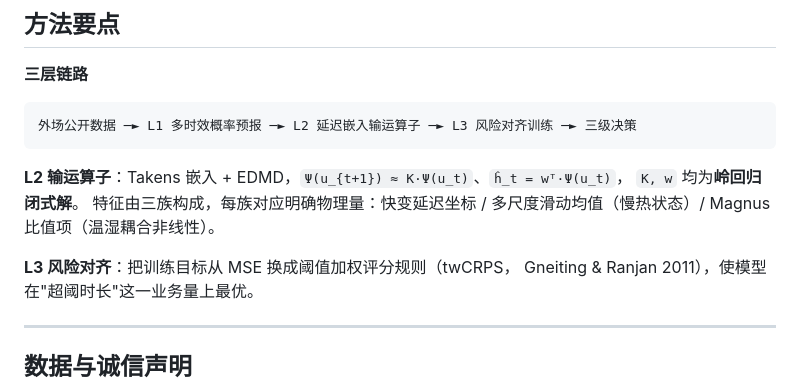
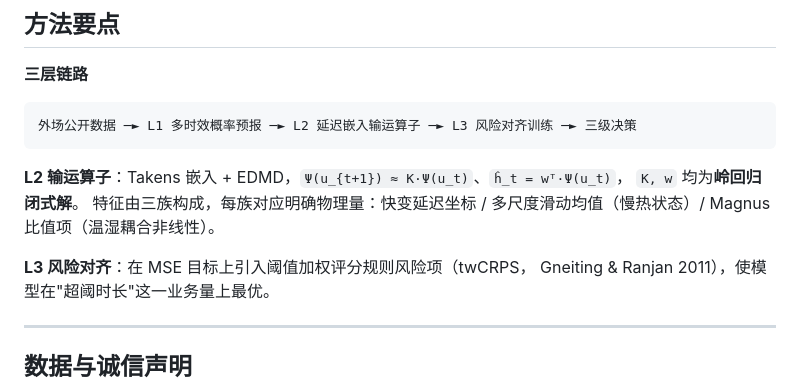
Before and after one commit to FuLitau/cave-microclimate-forecast, a Markdown page: code/README.md, the part around the change. Drawn GitHub-style.

Commit message:
按 GPT 第二轮复核清除 MSE/twCRPS 语义残留：code/README『从 MSE 换成』→『在 MSE 目标上引入风险项』，AI对接总览项目一言/§4.3/§4.4 同步修正，创新点 2 补答辩口径并新增答辩防守一节

```diff
--- a/code/README.md
+++ b/code/README.md
@@ -117,7 +117,7 @@ python tools/fetch_iccp.py                 # 已内置请求头与指数退避
 特征由三族构成，每族对应明确物理量：快变延迟坐标 / 多尺度滑动均值（慢热状态）/
 Magnus 比值项（温湿耦合非线性）。
 
-**L3 风险对齐**：把训练目标从 MSE 换成阈值加权评分规则（twCRPS，
+**L3 风险对齐**：在 MSE 目标上引入阈值加权评分规则风险项（twCRPS，
 Gneiting & Ranjan 2011），使模型在"超阈时长"这一业务量上最优。
 
 ---
```
